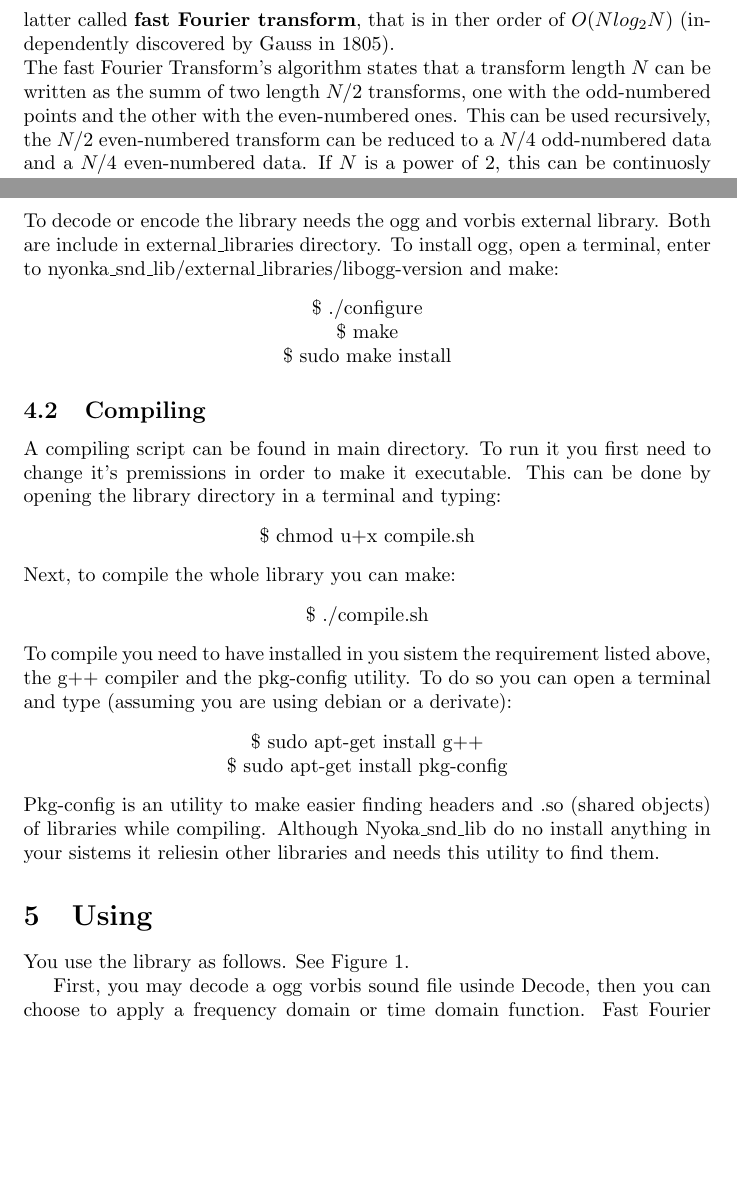
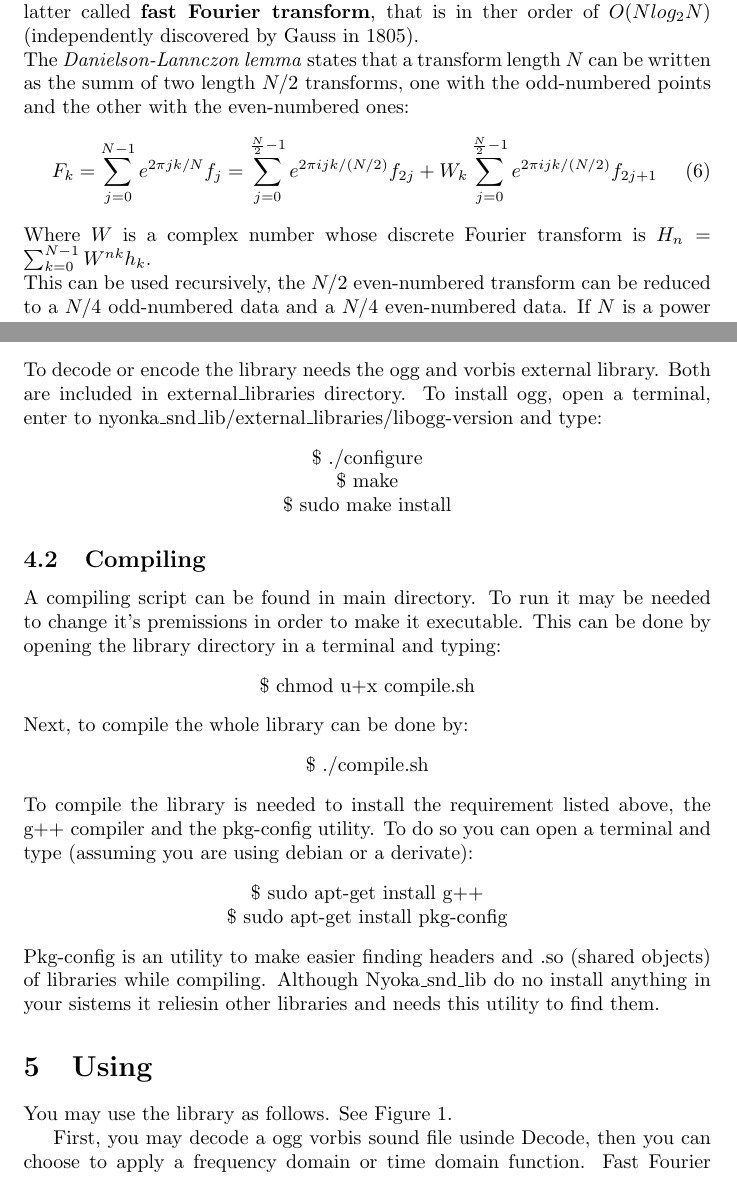
Before and after one commit to gmocornejos/nyoka_snd_lib, a LaTeX document (doc/main.tex): two parts of pages 4 and 7 of 9, joined at a grey line, cut so that both start at the same text, the shorter picture padded with empty space. Compiled offline with pdfLaTeX.

```diff
--- a/doc/main.tex
+++ b/doc/main.tex
@@ -64,7 +65,12 @@
 	h_k= \frac{1}{N} 	\sum_{k=0}^{N-1} H_n e^{-2\pi i k n /N}
 \end{align}
 The methods used to compute de discrete Fourirer transform until 1960 showed that this transform is a $O(N^2)$ process; this is, in fact, amazingly immense. Danielson and Lanzcson rediscovered in 1942 a derivations of the algorithm latter called \textbf{fast Fourier transform}, that is in ther order of $O(N log_2 N)$ (independently discovered by Gauss in 1805). \\
-The fast Fourier Transform's algorithm states that a transform length $N$ can be written as the summ of two length $N/2$ transforms, one with the odd-numbered points and the other with the even-numbered ones. This can be used recursively, the $N/2$ even-numbered transform can be reduced to a $N/4$ odd-numbered data and a $N/4$ even-numbered data. If $N$ is a power of 2, this can be continuosly applied until the data is subdivided to transforms of length one.\\
+The \textit{Danielson-Lannczon lemma} states that a transform length $N$ can be written as the summ of two length $N/2$ transforms, one with the odd-numbered points and the other with the even-numbered ones:
+\begin{align}
+F_k=\sum_{j=0}^{N-1}e^{2\pi jk/N}f_j= \sum_{j=0}^{\frac{N}{2}-1}e^{2\pi ijk/(N/2)}f_{2j}+W_k \sum_{j=0}^{\frac{N}{2}-1}e^{2\pi ijk/(N/2)}f_{2j+1}
+\end{align}
+Where $W$ is a complex number whose discrete Fourier transform is  $H_n=\sum_{k=0}^{N-1}W^{nk}h_k$.\\
+This can be used recursively, the $N/2$ even-numbered transform can be reduced to a $N/4$ odd-numbered data and a $N/4$ even-numbered data. If $N$ is a power of 2, this can be continuosly applied until the data is subdivided to transforms of length one.\\
 Bit reversal reordering is the methot used to figure out wich $n$ corresponds to a even or odd tranform. The algorithm combines adjacent pairs to get two-point transforms, and so on, until the first and second halves of the whole data set are combined into the final transform.\\
 Then the final algorithm sorts the data into bit reverse order, then applies transforms of all de power 2 lengths until N, for each stage  two inner loops oscillate over the elements of each transform and the subtransforms alredy computed.
 
@@ -143,22 +149,22 @@
 \begin{center}
 \$ sudo apt-get install gnuplot\\
 \end{center}
-To decode or encode the library needs the ogg and vorbis external library. Both are include in external\_libraries directory. To install ogg, open a terminal, enter to nyonka\_snd\_lib/external\_libraries/libogg-version and make:
+To decode or encode the library needs the ogg and vorbis external library. Both are included in external\_libraries directory. To install ogg, open a terminal, enter to nyonka\_snd\_lib/external\_libraries/libogg-version and type:
 \begin{center}
 	\$ ./configure\\
 	\$ make\\
 	\$ sudo make install
 \end{center}
 \subsection{Compiling}
-A compiling script can be found in main directory. To run it you first need to change it's premissions in order to make it executable. This can be done by opening the library directory in a terminal and typing:
+A compiling script can be found in main directory. To run it may be needed to change it's premissions in order to make it executable. This can be done by opening the library directory in a terminal and typing:
 \begin{center}
 	\$ chmod u+x compile.sh
 \end{center}
-Next, to compile the whole library you can make:
+Next, to compile the whole library can be done by:
 \begin{center}
 	\$ ./compile.sh
 \end{center}
-To compile you need to have installed in you sistem the requirement listed above, the g++ compiler and the pkg-config utility. To do so you can open a terminal and type (assuming you are using debian or a derivate):
+To compile the library is needed to install the requirement listed above, the g++ compiler and the pkg-config utility. To do so you can open a terminal and type (assuming you are using debian or a derivate):
 \begin{center}
 	\$ sudo apt-get install g++\\
 	\$ sudo apt-get install pkg-config
@@ -166,7 +172,7 @@
 Pkg-config is an utility to make easier finding headers and .so (shared objects) of libraries while compiling. Although Nyoka\_snd\_lib do no install anything in your sistems it reliesin other libraries and needs this utility to find them.
 
 \section{Using}
-You use the library as follows. See Figure 1.
+You may use the library as follows. See Figure 1.
 \begin{figure}
 \centering
 \includegraphics[width=1\textwidth]{diagrama_nyoka__1_.jpg}
```
Also changed, not shown: doc/main.tex (5 more changed lines).
